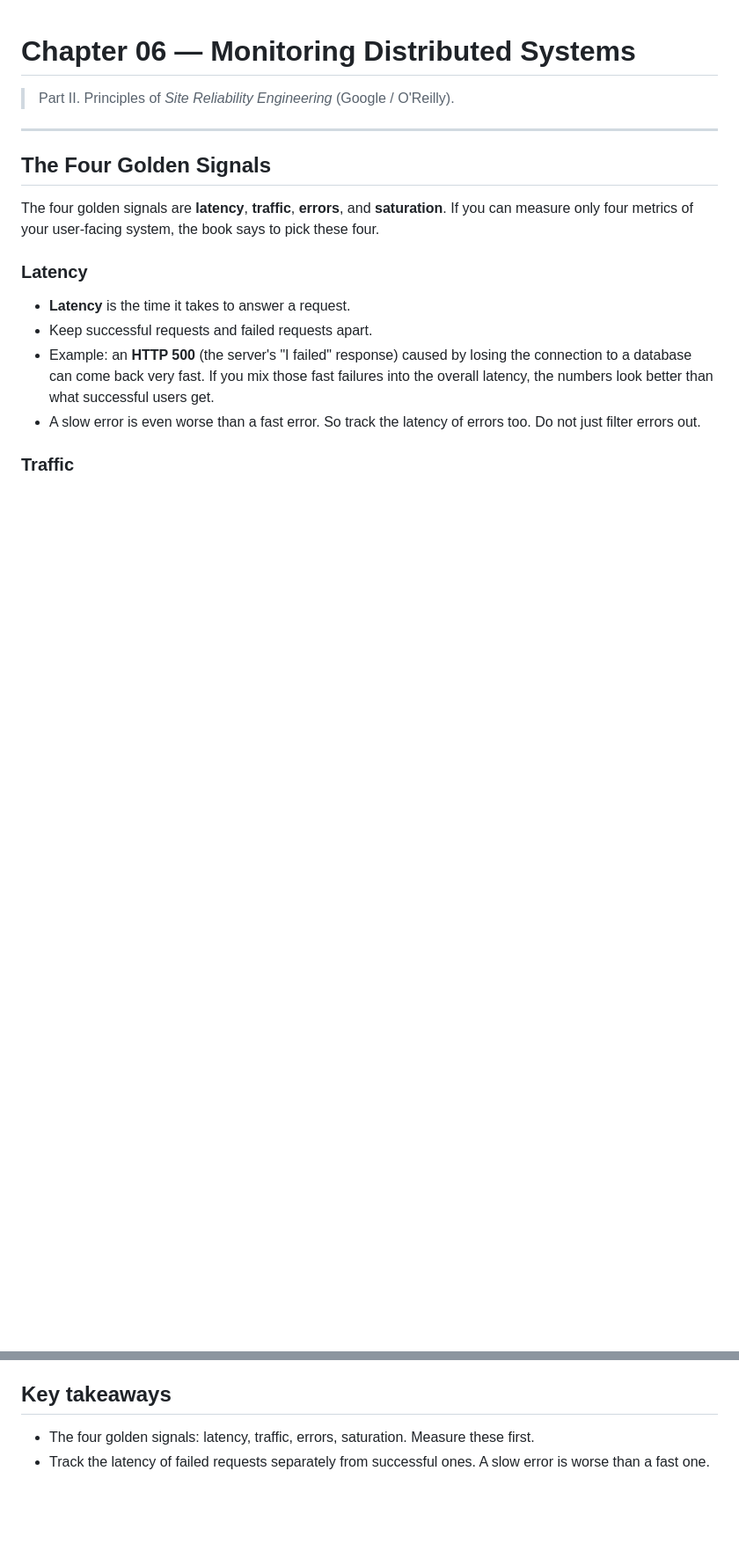
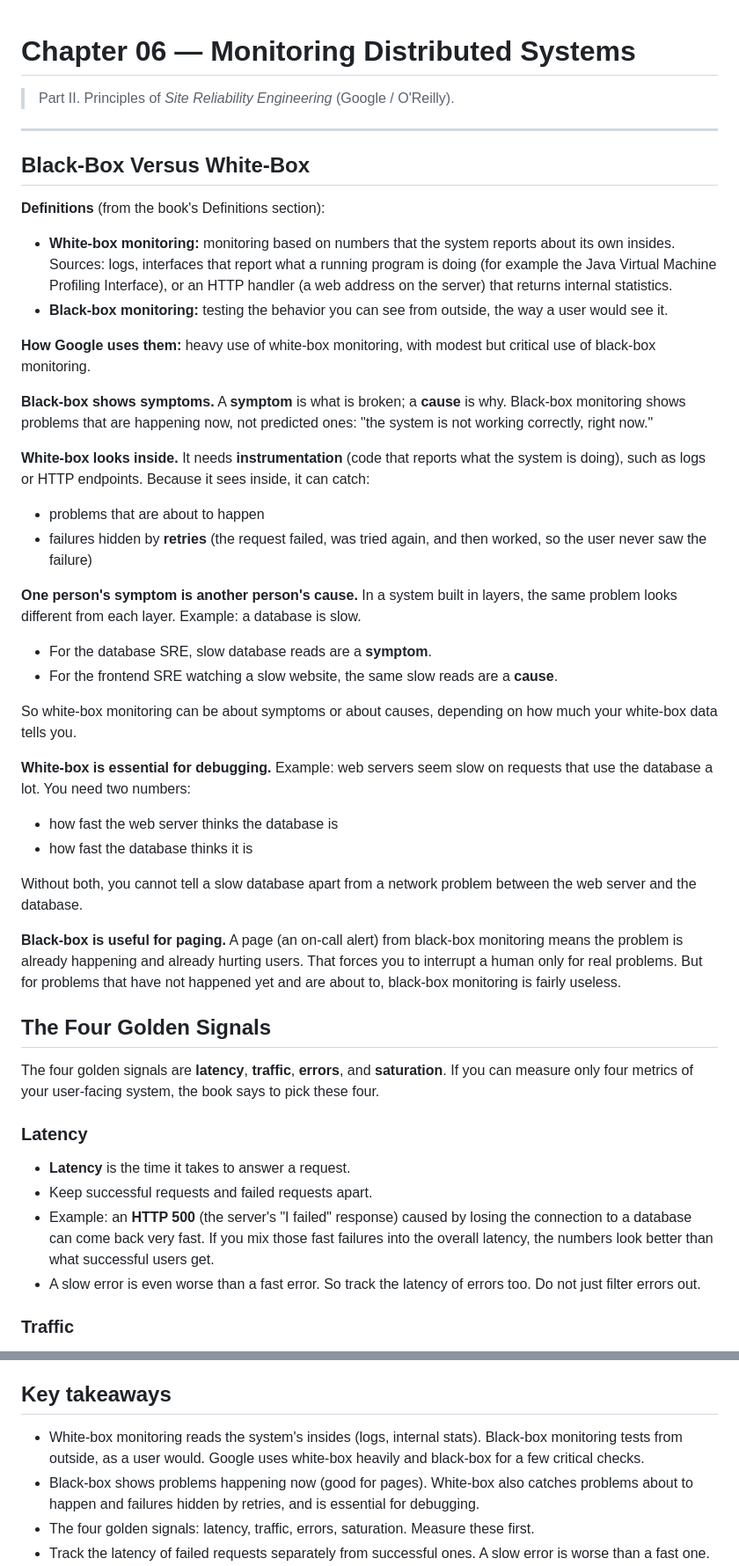
Before and after one commit to amandavarella/google-sre-book, a Markdown page: chapters/ch06-monitoring-distributed-systems/README.md, 2 parts joined by grey strips. Shown at 88% size. Drawn GitHub-style; blank space fills up the shorter version.

Commit message:
Add Chapter 6 black-box versus white-box notes.
Co-Authored-By: Claude Opus 5.5 <noreply@anthropic.com>

```diff
--- a/chapters/ch06-monitoring-distributed-systems/README.md
+++ b/chapters/ch06-monitoring-distributed-systems/README.md
@@ -3,6 +3,54 @@
 > Part II. Principles of *Site Reliability Engineering* (Google / O'Reilly).
 
 ---
+
+## Black-Box Versus White-Box
+
+**Definitions** (from the book's Definitions section):
+
+- **White-box monitoring:** monitoring based on numbers that the system reports about its
+  own insides. Sources: logs, interfaces that report what a running program is doing (for
+  example the Java Virtual Machine Profiling Interface), or an HTTP handler (a web address
+  on the server) that returns internal statistics.
+- **Black-box monitoring:** testing the behavior you can see from outside, the way a user
+  would see it.
+
+**How Google uses them:** heavy use of white-box monitoring, with modest but critical use
+of black-box monitoring.
+
+**Black-box shows symptoms.** A **symptom** is what is broken; a **cause** is why. Black-box
+monitoring shows problems that are happening now, not predicted ones: "the system is not
+working correctly, right now."
+
+**White-box looks inside.** It needs **instrumentation** (code that reports what the
+system is doing), such as logs or HTTP endpoints. Because it sees inside, it can catch:
+
+- problems that are about to happen
+- failures hidden by **retries** (the request failed, was tried again, and then worked, so
+  the user never saw the failure)
+
+**One person's symptom is another person's cause.** In a system built in layers, the same
+problem looks different from each layer. Example: a database is slow.
+
+- For the database SRE, slow database reads are a **symptom**.
+- For the frontend SRE watching a slow website, the same slow reads are a **cause**.
+
+So white-box monitoring can be about symptoms or about causes, depending on how much your
+white-box data tells you.
+
+**White-box is essential for debugging.** Example: web servers seem slow on requests that
+use the database a lot. You need two numbers:
+
+- how fast the web server thinks the database is
+- how fast the database thinks it is
+
+Without both, you cannot tell a slow database apart from a network problem between the web
+server and the database.
+
+**Black-box is useful for paging.** A page (an on-call alert) from black-box monitoring
+means the problem is already happening and already hurting users. That forces you to
+interrupt a human only for real problems. But for problems that have not happened yet and
+are about to, black-box monitoring is fairly useless.
 
 ## The Four Golden Signals
 
@@ -204,6 +252,11 @@ The questions above come from one basic view of pages (on-call alerts) and pager
 
 ## Key takeaways
 
+- White-box monitoring reads the system's insides (logs, internal stats). Black-box
+  monitoring tests from outside, as a user would. Google uses white-box heavily and
+  black-box for a few critical checks.
+- Black-box shows problems happening now (good for pages). White-box also catches problems
+  about to happen and failures hidden by retries, and is essential for debugging.
 - The four golden signals: latency, traffic, errors, saturation. Measure these first.
 - Track the latency of failed requests separately from successful ones. A slow error is
   worse than a fast one.
```
